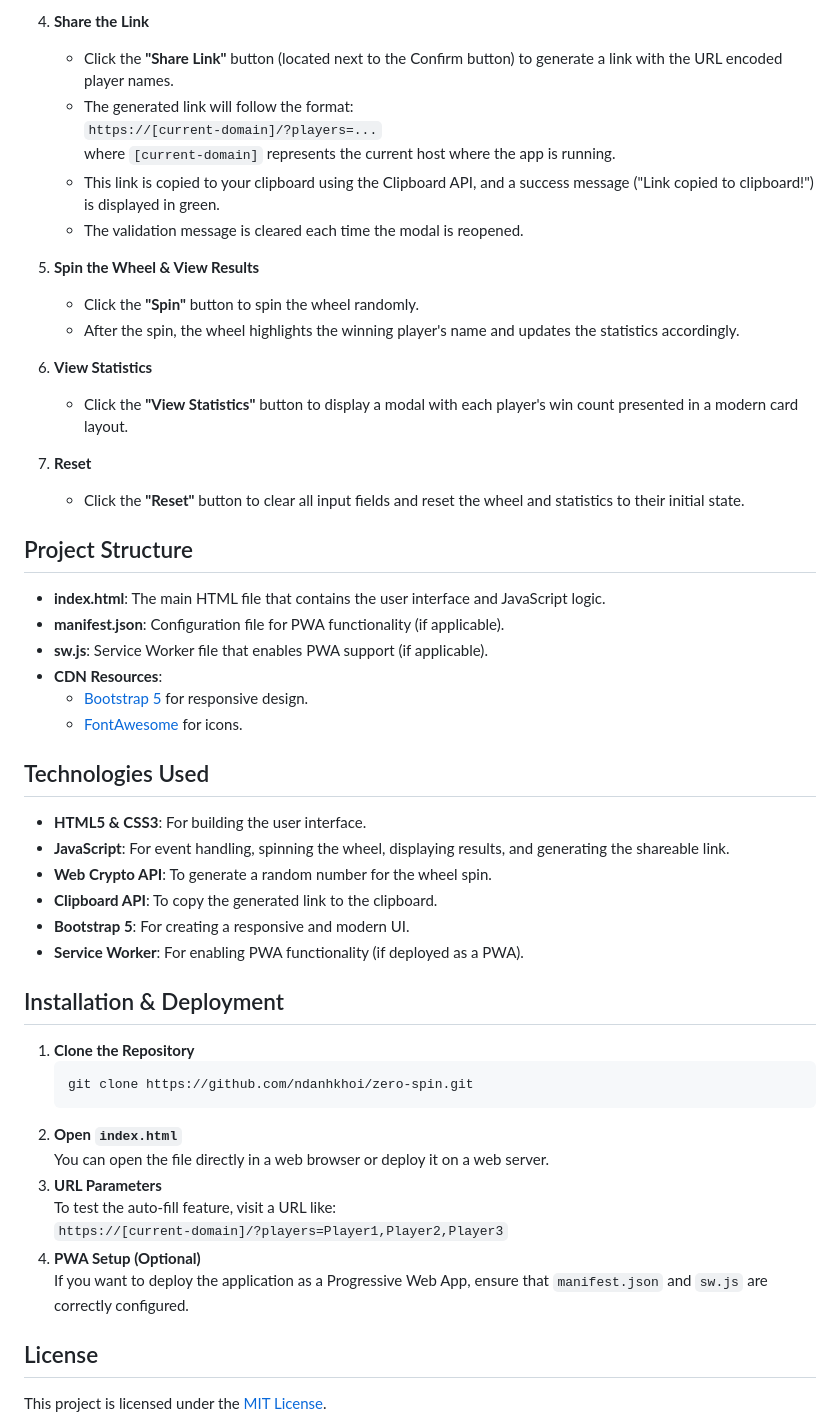
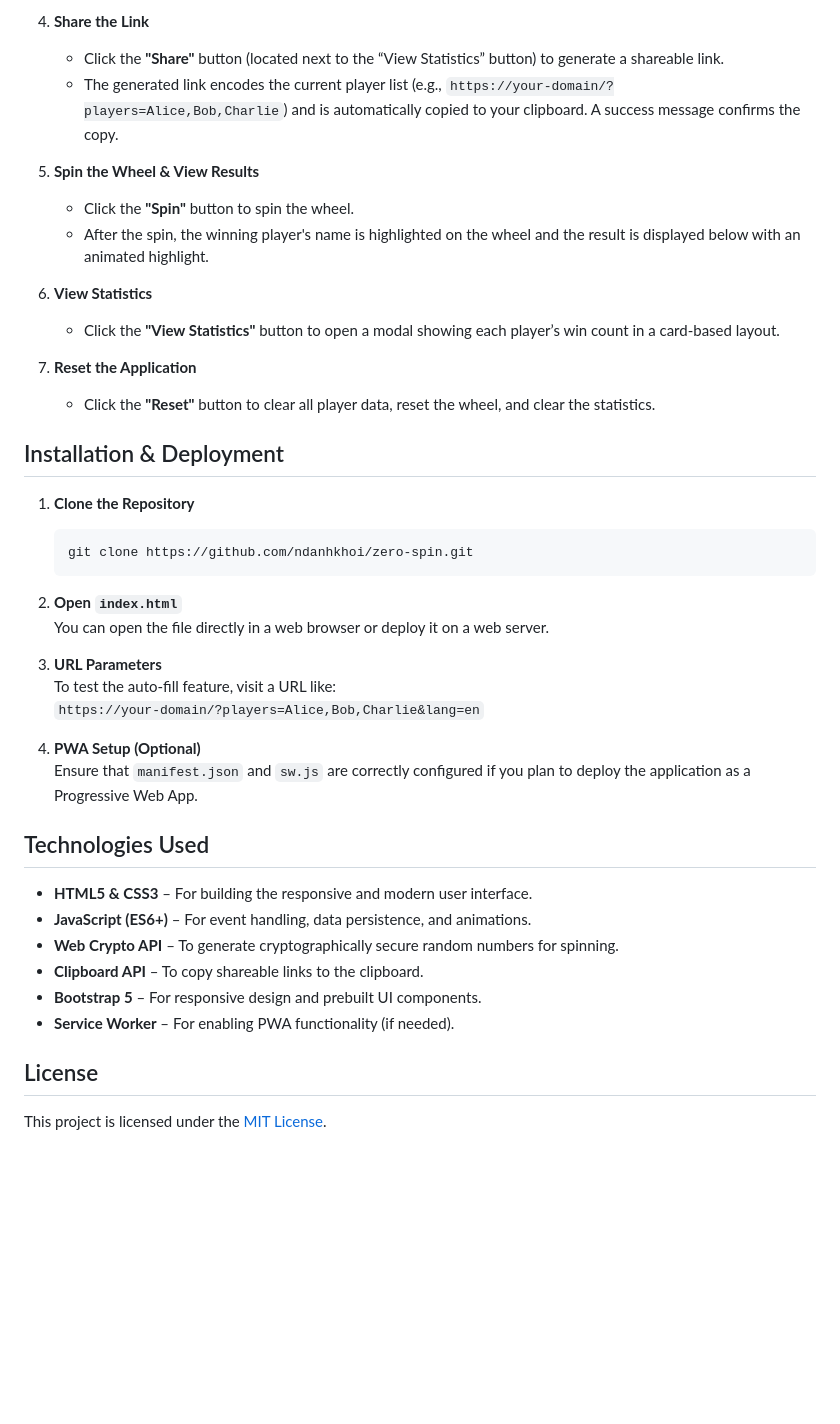
Before and after one commit to ndanhkhoi/zero-spin, a Markdown page: README.md, the part around one of its changes. Rendered like a GitHub page; blank space fills up the shorter version.

````diff
--- a/README.md
+++ b/README.md
@@ -27,39 +59,17 @@ Zero Spin is a web application that lets you spin a wheel to randomly select a w
 
 4. **Share the Link**
-   - Click the **"Share Link"** button (located next to the Confirm button) to generate a link with the URL encoded player names.
-   - The generated link will follow the format:
-     `https://[current-domain]/?players=...`
-     where `[current-domain]` represents the current host where the app is running.
-   - This link is copied to your clipboard using the Clipboard API, and a success message ("Link copied to clipboard!") is displayed in green.
-   - The validation message is cleared each time the modal is reopened.
+   - Click the **"Share"** button (located next to the “View Statistics” button) to generate a shareable link.
+   - The generated link encodes the current player list (e.g., `https://your-domain/?players=Alice,Bob,Charlie`) and is automatically copied to your clipboard. A success message confirms the copy.
 
 5. **Spin the Wheel & View Results**
-   - Click the **"Spin"** button to spin the wheel randomly.
-   - After the spin, the wheel highlights the winning player's name and updates the statistics accordingly.
+   - Click the **"Spin"** button to spin the wheel.
+   - After the spin, the winning player's name is highlighted on the wheel and the result is displayed below with an animated highlight.
 
 6. **View Statistics**
-   - Click the **"View Statistics"** button to display a modal with each player's win count presented in a modern card layout.
+   - Click the **"View Statistics"** button to open a modal showing each player’s win count in a card-based layout.
 
-7. **Reset**
-   - Click the **"Reset"** button to clear all input fields and reset the wheel and statistics to their initial state.
-
-## Project Structure
-
-- **index.html**: The main HTML file that contains the user interface and JavaScript logic.
-- **manifest.json**: Configuration file for PWA functionality (if applicable).
-- **sw.js**: Service Worker file that enables PWA support (if applicable).
-- **CDN Resources**:
-  - [Bootstrap 5](https://getbootstrap.com/) for responsive design.
-  - [FontAwesome](https://fontawesome.com/) for icons.
-
-## Technologies Used
-
-- **HTML5 & CSS3**: For building the user interface.
-- **JavaScript**: For event handling, spinning the wheel, displaying results, and generating the shareable link.
-- **Web Crypto API**: To generate a random number for the wheel spin.
-- **Clipboard API**: To copy the generated link to the clipboard.
-- **Bootstrap 5**: For creating a responsive and modern UI.
-- **Service Worker**: For enabling PWA functionality (if deployed as a PWA).
+7. **Reset the Application**
+   - Click the **"Reset"** button to clear all player data, reset the wheel, and clear the statistics.
 
 ## Installation & Deployment
 
@@ -67,13 +77,25 @@ Zero Spin is a web application that lets you spin a wheel to randomly select a w
    ```bash
    git clone https://github.com/ndanhkhoi/zero-spin.git
    ```
+
 2. **Open `index.html`**
    You can open the file directly in a web browser or deploy it on a web server.
+
 3. **URL Parameters**
    To test the auto-fill feature, visit a URL like:
-   `https://[current-domain]/?players=Player1,Player2,Player3`
+   `https://your-domain/?players=Alice,Bob,Charlie&lang=en`
+
 4. **PWA Setup (Optional)**
-   If you want to deploy the application as a Progressive Web App, ensure that `manifest.json` and `sw.js` are correctly configured.
+   Ensure that `manifest.json` and `sw.js` are correctly configured if you plan to deploy the application as a Progressive Web App.
+
+## Technologies Used
+
+- **HTML5 & CSS3** – For building the responsive and modern user interface.
+- **JavaScript (ES6+)** – For event handling, data persistence, and animations.
+- **Web Crypto API** – To generate cryptographically secure random numbers for spinning.
+- **Clipboard API** – To copy shareable links to the clipboard.
+- **Bootstrap 5** – For responsive design and prebuilt UI components.
+- **Service Worker** – For enabling PWA functionality (if needed).
 
 ## License
 
````
Also changed, not shown: other parts of README.md (+44 -12 lines).
